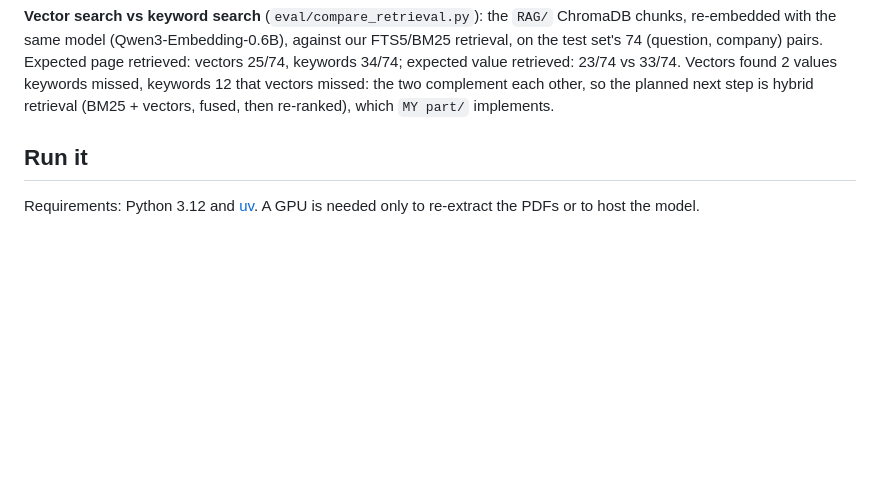
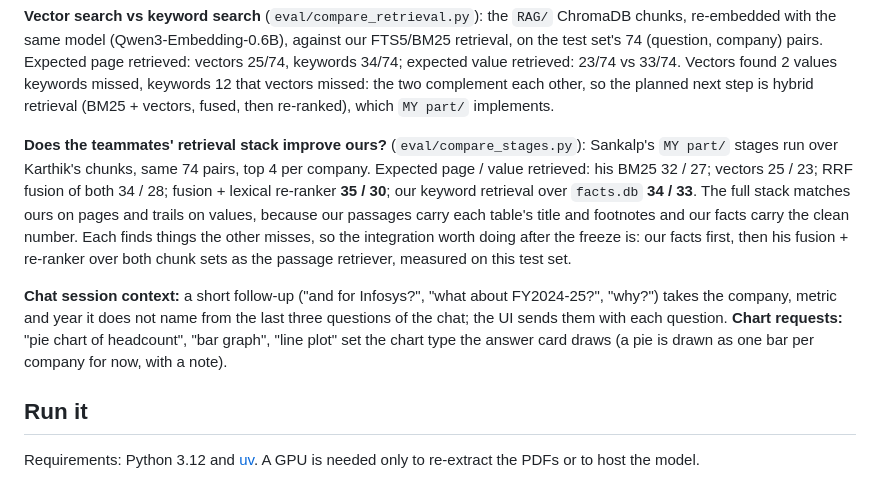
Before and after one commit to sankalp567/HCL_hackathon, a Markdown page: README.md, the part around the change. GitHub-like rendering; blank space fills up the shorter version.

Commit message:
README: session context, chart requests, retrieval stages

```diff
--- a/README.md
+++ b/README.md
@@ -53,6 +53,10 @@ Full table: [`eval/results.md`](eval/results.md). We chose the model by measurem
 **Team test set** (`eval/test_queries.csv`, 42 harder questions with expected value and page: EPS, dividends, growth, "which company", computed values): **28/42** right (`python eval/run_test_queries.py`, results in [`eval/test_queries_results.md`](eval/test_queries_results.md)). The misses are documented, not hidden: five headcount questions expect the headline headcount (TCS 5,84,519) while we extract the BRSR total including non-permanent staff (6,17,437); HCLTech's ₹60 dividend (p. 8) is not retrieved; TCS's 13.7% attrition is printed as "13." in the PDF's text layer; the report prints two HCLTech profit figures (16,642 and 16,652); and we never compute values the reports do not print (a revenue gap, a combined headcount).
 
 **Vector search vs keyword search** (`eval/compare_retrieval.py`): the `RAG/` ChromaDB chunks, re-embedded with the same model (Qwen3-Embedding-0.6B), against our FTS5/BM25 retrieval, on the test set's 74 (question, company) pairs. Expected page retrieved: vectors 25/74, keywords 34/74; expected value retrieved: 23/74 vs 33/74. Vectors found 2 values keywords missed, keywords 12 that vectors missed: the two complement each other, so the planned next step is hybrid retrieval (BM25 + vectors, fused, then re-ranked), which `MY part/` implements.
+
+**Does the teammates' retrieval stack improve ours?** (`eval/compare_stages.py`): Sankalp's `MY part/` stages run over Karthik's chunks, same 74 pairs, top 4 per company. Expected page / value retrieved: his BM25 32 / 27; vectors 25 / 23; RRF fusion of both 34 / 28; fusion + lexical re-ranker **35 / 30**; our keyword retrieval over `facts.db` **34 / 33**. The full stack matches ours on pages and trails on values, because our passages carry each table's title and footnotes and our facts carry the clean number. Each finds things the other misses, so the integration worth doing after the freeze is: our facts first, then his fusion + re-ranker over both chunk sets as the passage retriever, measured on this test set.
+
+**Chat session context:** a short follow-up ("and for Infosys?", "what about FY2024-25?", "why?") takes the company, metric and year it does not name from the last three questions of the chat; the UI sends them with each question. **Chart requests:** "pie chart of headcount", "bar graph", "line plot" set the chart type the answer card draws (a pie is drawn as one bar per company for now, with a note).
 
 ## Run it
 
```
